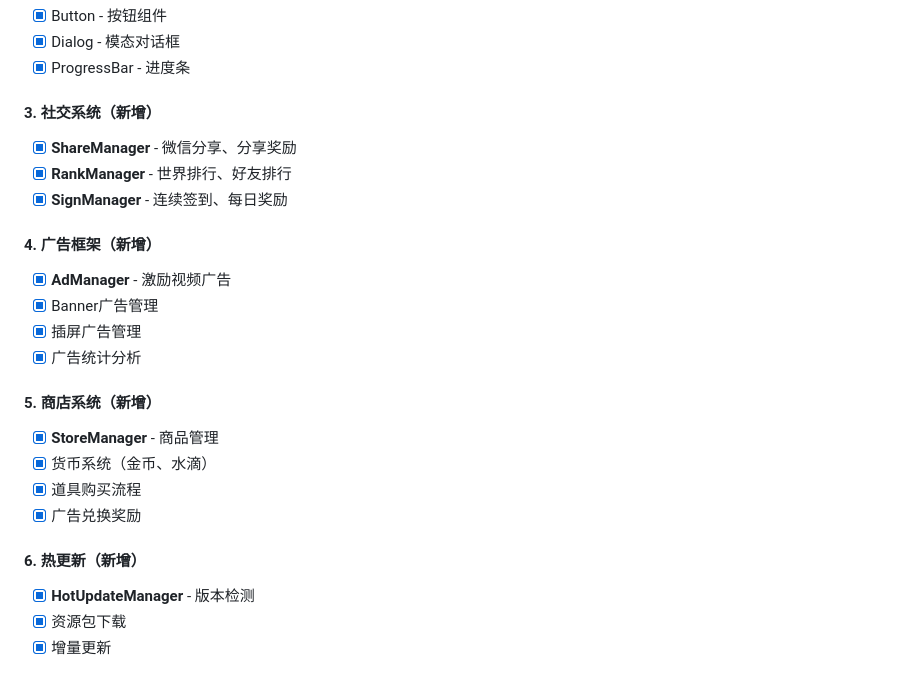
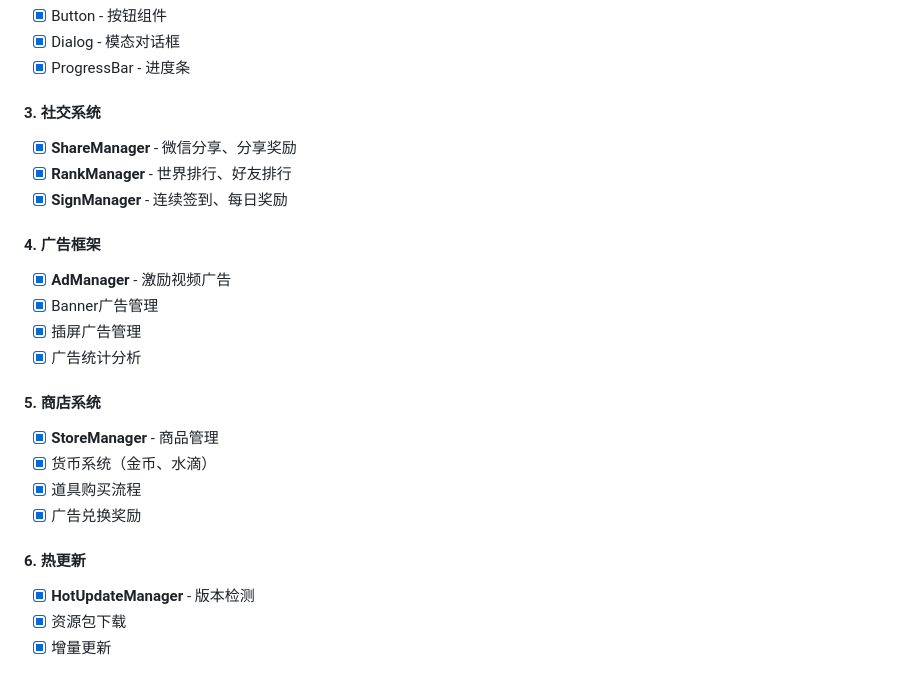
Before and after one commit to 370205504-cmyk/healing-garden, a Markdown page: README.md, the part around one of its changes. GitHub-like rendering.

```diff
--- a/README.md
+++ b/README.md
@@ -108,24 +79,24 @@ healing-garden/
 - [x] Dialog - 模态对话框
 - [x] ProgressBar - 进度条
 
-#### 3. 社交系统（新增）
+#### 3. 社交系统
 - [x] **ShareManager** - 微信分享、分享奖励
 - [x] **RankManager** - 世界排行、好友排行
 - [x] **SignManager** - 连续签到、每日奖励
 
-#### 4. 广告框架（新增）
+#### 4. 广告框架
 - [x] **AdManager** - 激励视频广告
 - [x] Banner广告管理
 - [x] 插屏广告管理
 - [x] 广告统计分析
 
-#### 5. 商店系统（新增）
+#### 5. 商店系统
 - [x] **StoreManager** - 商品管理
 - [x] 货币系统（金币、水滴）
 - [x] 道具购买流程
 - [x] 广告兑换奖励
 
-#### 6. 热更新（新增）
+#### 6. 热更新
 - [x] **HotUpdateManager** - 版本检测
 - [x] 资源包下载
 - [x] 增量更新
```
Also changed, not shown: other parts of README.md (+8 -59 lines).
